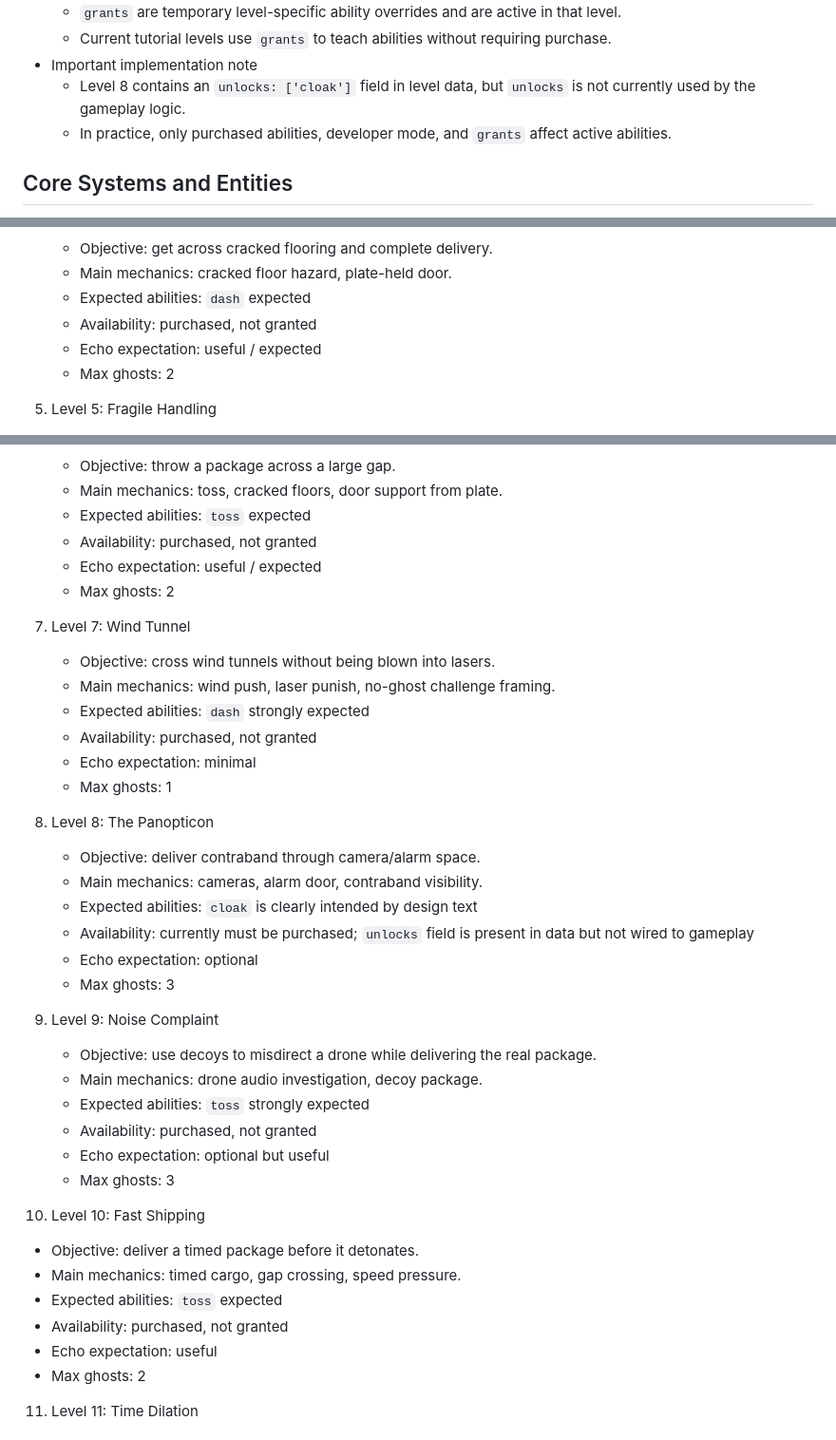
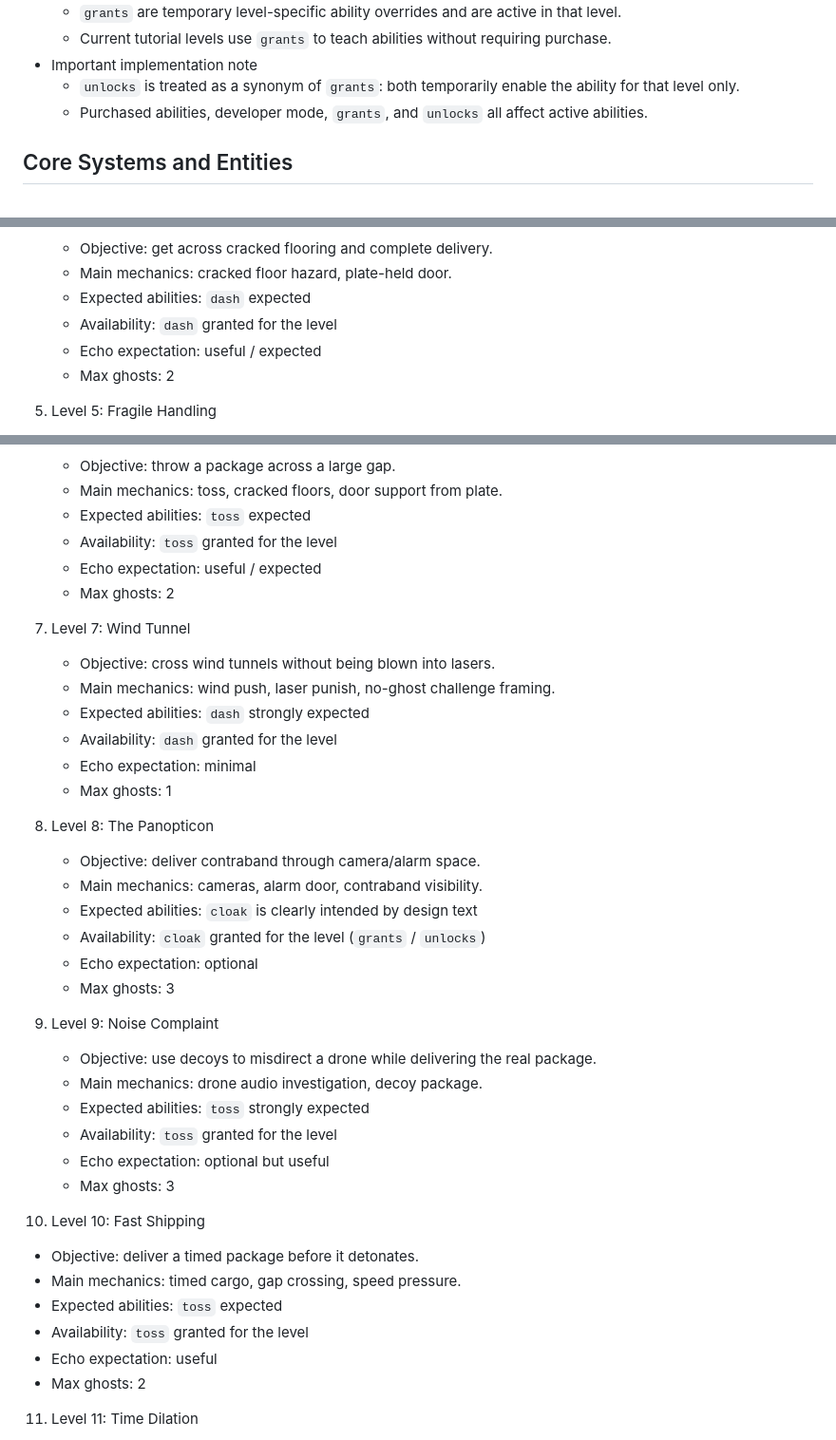
Before and after one commit to hgarc014/echo-courier, a Markdown page: docs/GAME_REFERENCE.md, 3 parts joined by grey strips. Shown at 95% size. Rendered like a GitHub page.

Commit message:
Document campaign level ability grants

```diff
--- a/docs/GAME_REFERENCE.md
+++ b/docs/GAME_REFERENCE.md
@@ -53,8 +53,8 @@ This document describes the current implemented game structure in the repo as of
   - `grants` are temporary level-specific ability overrides and are active in that level.
   - Current tutorial levels use `grants` to teach abilities without requiring purchase.
 - Important implementation note
-  - Level 8 contains an `unlocks: ['cloak']` field in level data, but `unlocks` is not currently used by the gameplay logic.
-  - In practice, only purchased abilities, developer mode, and `grants` affect active abilities.
+  - `unlocks` is treated as a synonym of `grants`: both temporarily enable the ability for that level only.
+  - Purchased abilities, developer mode, `grants`, and `unlocks` all affect active abilities.
 
 ## Core Systems and Entities
 
@@ -129,7 +129,7 @@ For each level:
    - Objective: get across cracked flooring and complete delivery.
    - Main mechanics: cracked floor hazard, plate-held door.
    - Expected abilities: `dash` expected
-   - Availability: purchased, not granted
+   - Availability: `dash` granted for the level
    - Echo expectation: useful / expected
    - Max ghosts: 2
 
@@ -144,7 +144,7 @@ For each level:
    - Objective: throw a package across a large gap.
    - Main mechanics: toss, cracked floors, door support from plate.
    - Expected abilities: `toss` expected
-   - Availability: purchased, not granted
+   - Availability: `toss` granted for the level
    - Echo expectation: useful / expected
    - Max ghosts: 2
 
@@ -152,7 +152,7 @@ For each level:
    - Objective: cross wind tunnels without being blown into lasers.
    - Main mechanics: wind push, laser punish, no-ghost challenge framing.
    - Expected abilities: `dash` strongly expected
-   - Availability: purchased, not granted
+   - Availability: `dash` granted for the level
    - Echo expectation: minimal
    - Max ghosts: 1
 
@@ -160,7 +160,7 @@ For each level:
    - Objective: deliver contraband through camera/alarm space.
    - Main mechanics: cameras, alarm door, contraband visibility.
    - Expected abilities: `cloak` is clearly intended by design text
-   - Availability: currently must be purchased; `unlocks` field is present in data but not wired to gameplay
+   - Availability: `cloak` granted for the level (`grants` / `unlocks`)
    - Echo expectation: optional
    - Max ghosts: 3
 
@@ -168,7 +168,7 @@ For each level:
    - Objective: use decoys to misdirect a drone while delivering the real package.
    - Main mechanics: drone audio investigation, decoy package.
    - Expected abilities: `toss` strongly expected
-   - Availability: purchased, not granted
+   - Availability: `toss` granted for the level
    - Echo expectation: optional but useful
    - Max ghosts: 3
 
@@ -176,7 +176,7 @@ For each level:
    - Objective: deliver a timed package before it detonates.
    - Main mechanics: timed cargo, gap crossing, speed pressure.
    - Expected abilities: `toss` expected
-   - Availability: purchased, not granted
+   - Availability: `toss` granted for the level
    - Echo expectation: useful
    - Max ghosts: 2
 
```
Also changed, not shown: other parts of docs/GAME_REFERENCE.md (+2 -2 lines).
